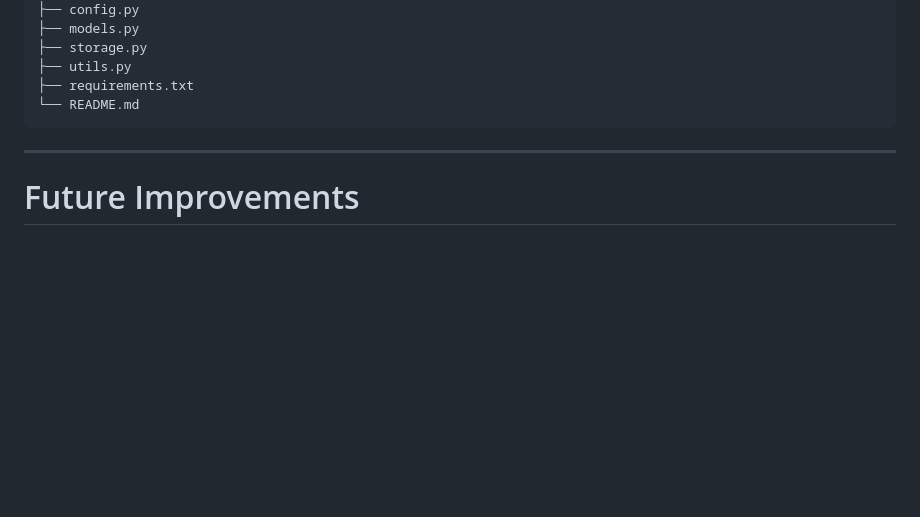
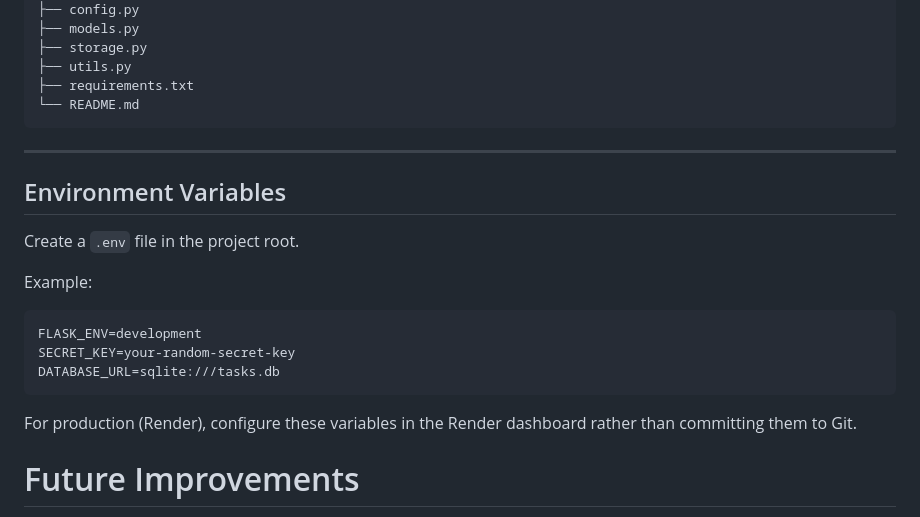
Before and after one commit to stephenaevans87/task-manager, a Markdown page: README.md, the part around the change. GitHub-like rendering; blank space fills up the shorter version.

````diff
--- a/README.md
+++ b/README.md
@@ -237,6 +237,20 @@ task-manager/
 
 ---
 
+## Environment Variables
+
+Create a `.env` file in the project root.
+
+Example:
+
+```text
+FLASK_ENV=development
+SECRET_KEY=your-random-secret-key
+DATABASE_URL=sqlite:///tasks.db
+```
+
+For production (Render), configure these variables in the Render dashboard rather than committing them to Git.
+
 # Future Improvements
 
 Possible future enhancements include:
````
